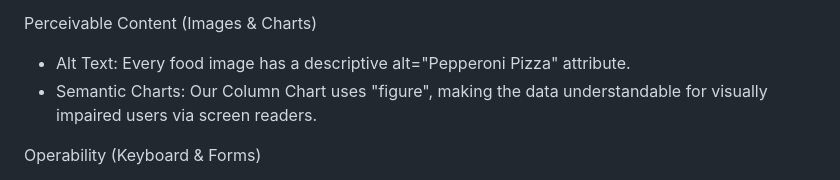
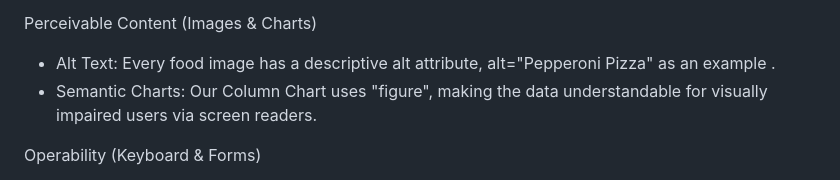
Before and after one commit to BIS351groupproject/Flavour-House-Restaurant-App, a Markdown page: README.md, the part around the change. GitHub-like rendering.

```diff
--- a/README.md
+++ b/README.md
@@ -43,7 +43,7 @@ Visual & Color Contrast
 - We don't rely only on colors to show errors; we use text labels as well.
 
 Perceivable Content (Images & Charts)
-- Alt Text: Every food image has a descriptive alt="Pepperoni Pizza" attribute.
+- Alt Text: Every food image has a descriptive alt attribute, alt="Pepperoni Pizza" as an example .
 - Semantic Charts: Our Column Chart uses "figure", making the data understandable for visually impaired users via screen readers.
 
 Operability (Keyboard & Forms)
```
